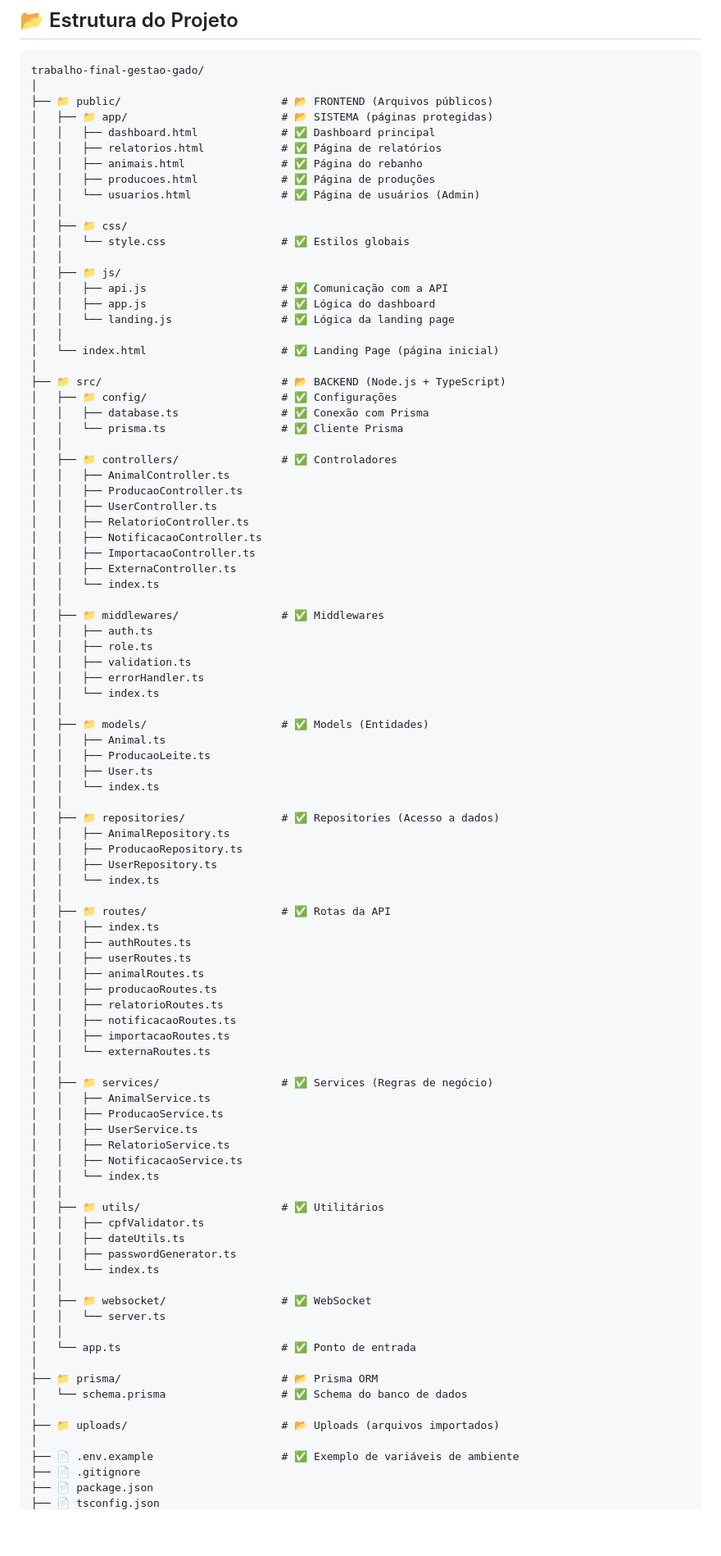
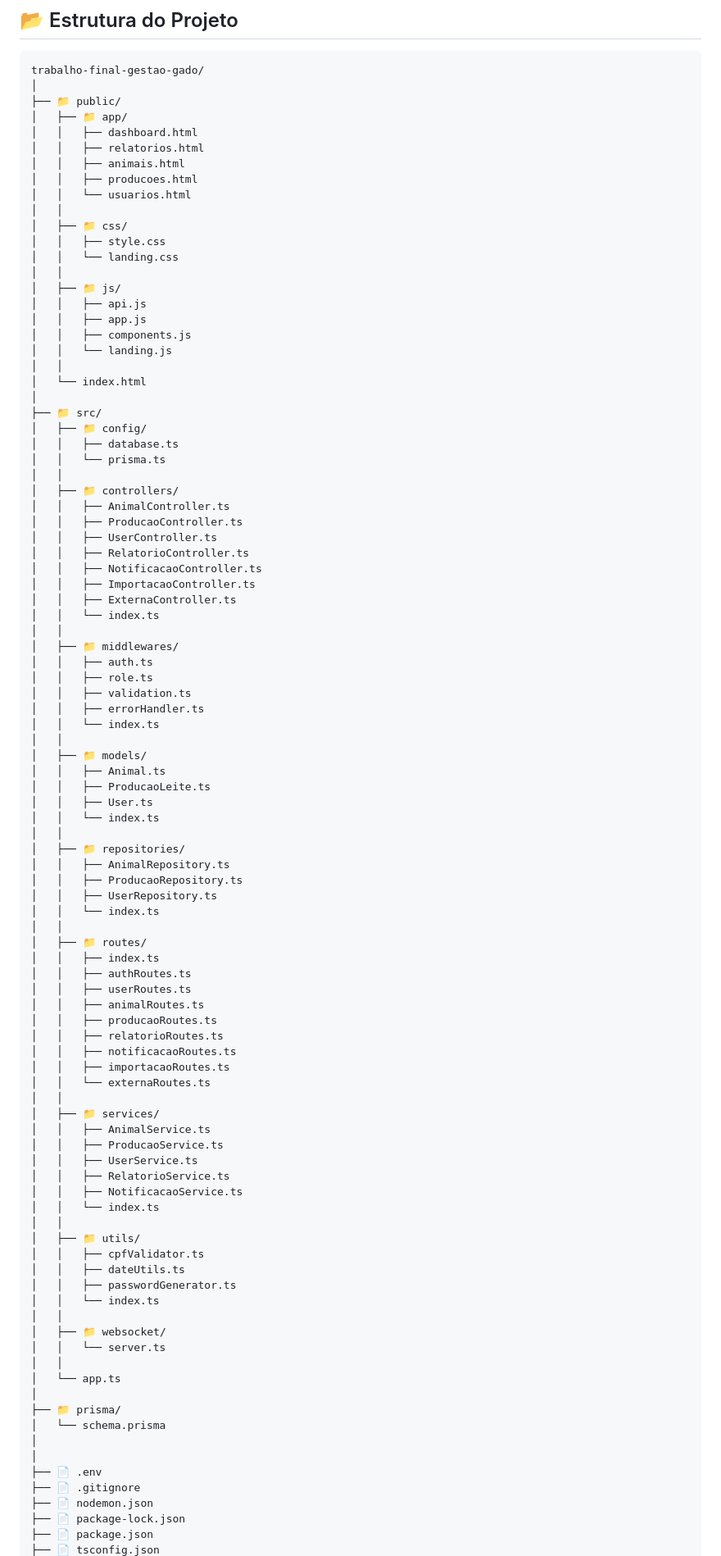
Before and after one commit to JoaoCampos023/Trabalho-Final-ProgIV, a Markdown page: README.md, the part around one of its changes. Shown at 82% size. Drawn GitHub-style; blank space fills up the shorter version.

Commit message:
Atualização README

````diff
--- a/README.md
+++ b/README.md
@@ -81,30 +81,32 @@ Desenvolvido com foco em **simplicidade**, **eficiência** e **segurança**, o s
 ```
 trabalho-final-gestao-gado/
 │
-├── 📁 public/                         # 📂 FRONTEND (Arquivos públicos)
-│   ├── 📁 app/                        # 📂 SISTEMA (páginas protegidas)
-│   │   ├── dashboard.html             # ✅ Dashboard principal
-│   │   ├── relatorios.html            # ✅ Página de relatórios
-│   │   ├── animais.html               # ✅ Página do rebanho
-│   │   ├── producoes.html             # ✅ Página de produções
-│   │   └── usuarios.html              # ✅ Página de usuários (Admin)
+├── 📁 public/
+│   ├── 📁 app/
+│   │   ├── dashboard.html
+│   │   ├── relatorios.html
+│   │   ├── animais.html
+│   │   ├── producoes.html
+│   │   └── usuarios.html
 │   │
 │   ├── 📁 css/
-│   │   └── style.css                  # ✅ Estilos globais
+│   │   ├── style.css
+│   │   └── landing.css
 │   │
 │   ├── 📁 js/
-│   │   ├── api.js                     # ✅ Comunicação com a API
-│   │   ├── app.js                     # ✅ Lógica do dashboard
-│   │   └── landing.js                 # ✅ Lógica da landing page
+│   │   ├── api.js
+│   │   ├── app.js
+│   │   ├── components.js
+│   │   └── landing.js
 │   │
-│   └── index.html                     # ✅ Landing Page (página inicial)
+│   └── index.html
 │
-├── 📁 src/                            # 📂 BACKEND (Node.js + TypeScript)
-│   ├── 📁 config/                     # ✅ Configurações
-│   │   ├── database.ts                # ✅ Conexão com Prisma
-│   │   └── prisma.ts                  # ✅ Cliente Prisma
+├── 📁 src/
+│   ├── 📁 config/
+│   │   ├── database.ts
+│   │   └── prisma.ts
 │   │
-│   ├── 📁 controllers/                # ✅ Controladores
+│   ├── 📁 controllers/
 │   │   ├── AnimalController.ts
 │   │   ├── ProducaoController.ts
 │   │   ├── UserController.ts
@@ -114,26 +116,26 @@ trabalho-final-gestao-gado/
 │   │   ├── ExternaController.ts
 │   │   └── index.ts
 │   │
-│   ├── 📁 middlewares/                # ✅ Middlewares
+│   ├── 📁 middlewares/
 │   │   ├── auth.ts
 │   │   ├── role.ts
 │   │   ├── validation.ts
 │   │   ├── errorHandler.ts
 │   │   └── index.ts
 │   │
-│   ├── 📁 models/                     # ✅ Models (Entidades)
+│   ├── 📁 models/
 │   │   ├── Animal.ts
 │   │   ├── ProducaoLeite.ts
 │   │   ├── User.ts
 │   │   └── index.ts
 │   │
-│   ├── 📁 repositories/               # ✅ Repositories (Acesso a dados)
+│   ├── 📁 repositories/
 │   │   ├── AnimalRepository.ts
 │   │   ├── ProducaoRepository.ts
 │   │   ├── UserRepository.ts
 │   │   └── index.ts
 │   │
-│   ├── 📁 routes/                     # ✅ Rotas da API
+│   ├── 📁 routes/
 │   │   ├── index.ts
 │   │   ├── authRoutes.ts
 │   │   ├── userRoutes.ts
@@ -144,7 +146,7 @@ trabalho-final-gestao-gado/
 │   │   ├── importacaoRoutes.ts
 │   │   └── externaRoutes.ts
 │   │
-│   ├── 📁 services/                   # ✅ Services (Regras de negócio)
+│   ├── 📁 services/
 │   │   ├── AnimalService.ts
 │   │   ├── ProducaoService.ts
 │   │   ├── UserService.ts
@@ -152,23 +154,24 @@ trabalho-final-gestao-gado/
 │   │   ├── NotificacaoService.ts
 │   │   └── index.ts
 │   │
-│   ├── 📁 utils/                      # ✅ Utilitários
+│   ├── 📁 utils/
 │   │   ├── cpfValidator.ts
 │   │   ├── dateUtils.ts
 │   │   ├── passwordGenerator.ts
 │   │   └── index.ts
 │   │
-│   ├── 📁 websocket/                  # ✅ WebSocket
+│   ├── 📁 websocket/
 │   │   └── server.ts
 │   │
-│   └── app.ts                         # ✅ Ponto de entrada
+│   └── app.ts
 │
-├── 📁 prisma/                         # 📂 Prisma ORM
-│   └── schema.prisma                  # ✅ Schema do banco de dados
+├── 📁 prisma/
+│   └── schema.prisma
 │
-├── 📁 uploads/                        # 📂 Uploads (arquivos importados)
 │
-├── 📄 .env.example                    # ✅ Exemplo de variáveis de ambiente
+├── 📄 .env
 ├── 📄 .gitignore
+├── 📄 nodemon.json
+├── 📄 package-lock.json
 ├── 📄 package.json
 ├── 📄 tsconfig.json
````
Also changed, not shown: other parts of README.md (+2 -3 lines).
